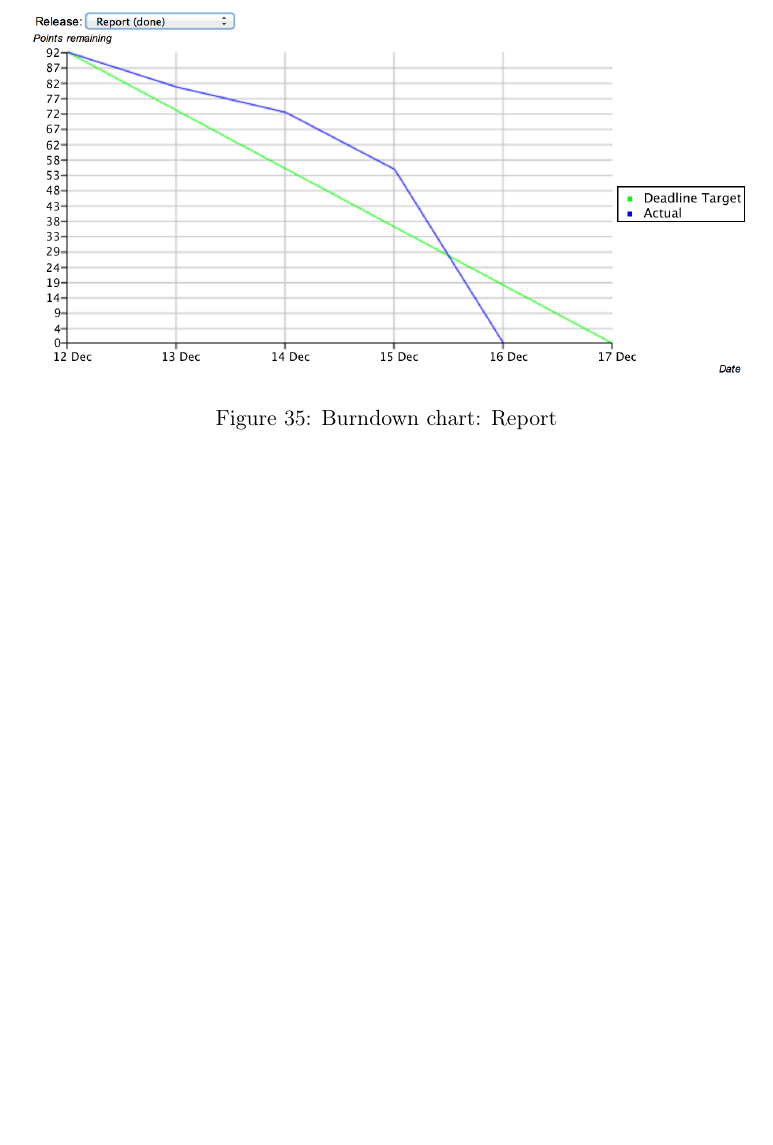
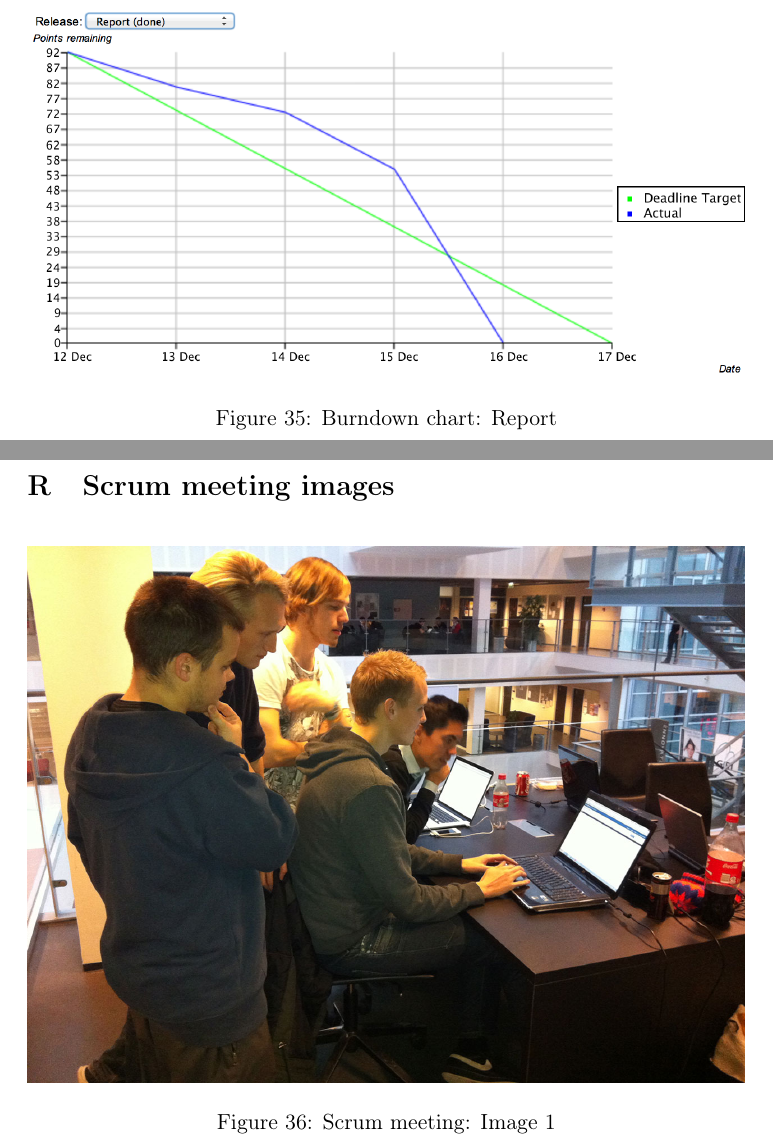
Before and after one commit to czepluch/SliceOfPie, a LaTeX document (report/report.tex, which reads report/Appendices/scrum-meeting-images.tex): part of page 71 of 71 before the commit and two parts of pages 71 and 72 of 73 after it, the two joined at a grey line, cut so that both start at the same text, the shorter picture padded with empty space. Compiled offline with pdfLaTeX.

Commit message:
added scrum images

```diff
--- /dev/null
+++ b/report/Appendices/scrum-meeting-images.tex
@@ -0,0 +1,7 @@
+\section{Scrum meeting images}
+\label{sec:scrum-meeting-images}
+
+\begin{figure}[htb]
+	\centering
+	\includegraphics[width=1\textwidth]{Appendices/graphics/scrum_pic1.jpg}
+	\caption{Scrum meeting: Image 1}
```
Also changed, not shown: report/Appendices/main.tex (+2 -0 lines), report/Appendices/graphics/scrum_pic1.JPG, report/Appendices/graphics/scrum_pic2.JPG, report/Appendices/scrum-meeting-images.tex (9 more changed lines).
